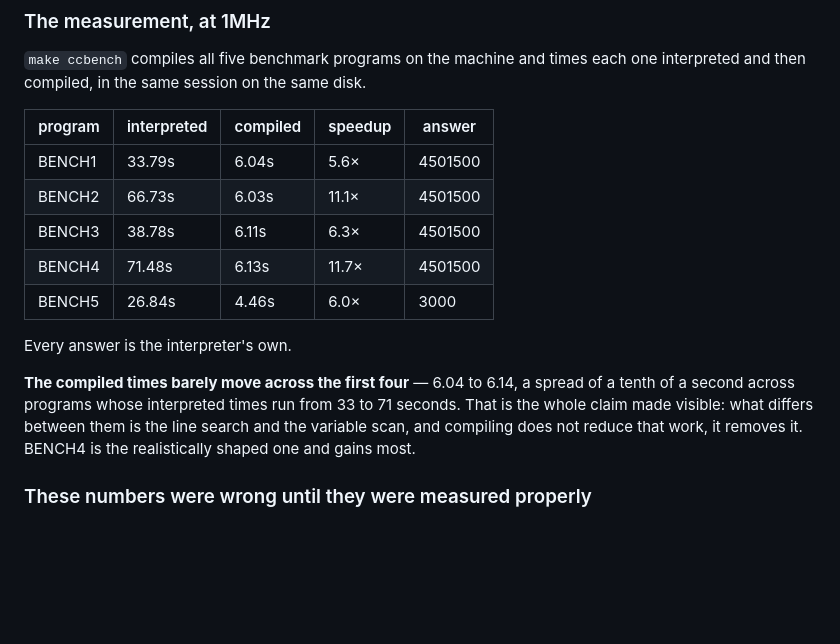
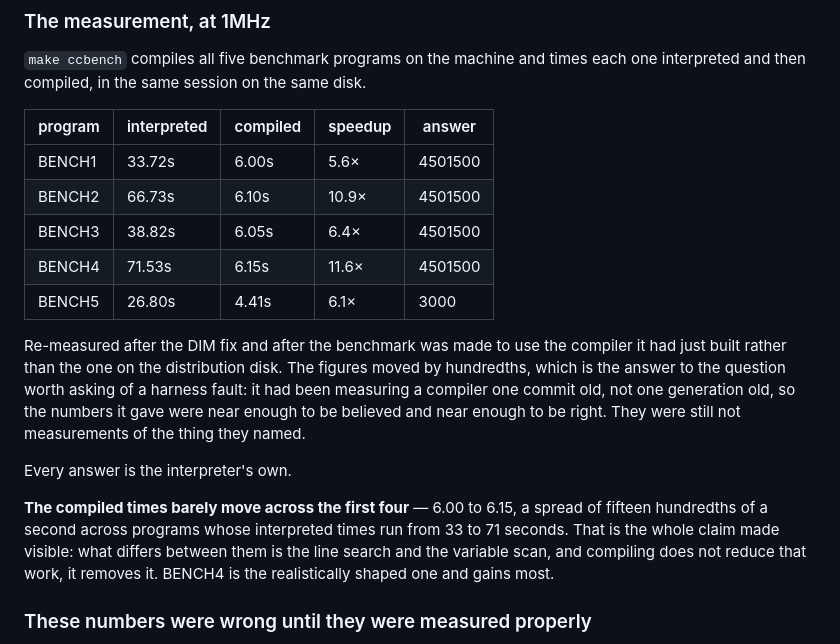
Before and after one commit to benlong100/applesIDE, a Markdown page: docs/compiler.md, the part around the change. Drawn GitHub-style; blank space fills up the shorter version.

Commit message:
docs: re-measured benchmark figures
Taken after the DIM fix and after the benchmark stopped compiling with
whatever ASIDECC.SYSTEM the distribution disk happened to carry. The figures
moved by hundredths -- the stale compiler was one commit old, not one
generation old, so what it reported was close enough to believe and close
enough to be right. It was still not a measurement of the thing it named.

Co-Authored-By: Claude Opus 5 (1M context) <noreply@anthropic.com>

```diff
--- a/docs/compiler.md
+++ b/docs/compiler.md
@@ -263,17 +263,25 @@ each one interpreted and then compiled, in the same session on the same disk.
 
 | program | interpreted | compiled | speedup | answer |
 |---|---|---|---|---|
-| BENCH1 | 33.79s | 6.04s | 5.6× | 4501500 |
-| BENCH2 | 66.73s | 6.03s | 11.1× | 4501500 |
-| BENCH3 | 38.78s | 6.11s | 6.3× | 4501500 |
-| BENCH4 | 71.48s | 6.13s | 11.7× | 4501500 |
-| BENCH5 | 26.84s | 4.46s | 6.0× | 3000 |
+| BENCH1 | 33.72s | 6.00s | 5.6× | 4501500 |
+| BENCH2 | 66.73s | 6.10s | 10.9× | 4501500 |
+| BENCH3 | 38.82s | 6.05s | 6.4× | 4501500 |
+| BENCH4 | 71.53s | 6.15s | 11.6× | 4501500 |
+| BENCH5 | 26.80s | 4.41s | 6.1× | 3000 |
+
+Re-measured after the DIM fix and after the benchmark was made to use the
+compiler it had just built rather than the one on the distribution disk. The
+figures moved by hundredths, which is the answer to the question worth asking
+of a harness fault: it had been measuring a compiler one commit old, not one
+generation old, so the numbers it gave were near enough to be believed and
+near enough to be right. They were still not measurements of the thing they
+named.
 
 Every answer is the interpreter's own.
 
-**The compiled times barely move across the first four** — 6.04 to 6.14, a
-spread of a tenth of a second across programs whose interpreted times run from
-33 to 71 seconds. That is the whole claim made visible: what differs between
+**The compiled times barely move across the first four** — 6.00 to 6.15, a
+spread of fifteen hundredths of a second across programs whose interpreted
+times run from 33 to 71 seconds. That is the whole claim made visible: what differs between
 them is the line search and the variable scan, and compiling does not reduce
 that work, it removes it. BENCH4 is the realistically shaped one and gains
 most.
```
